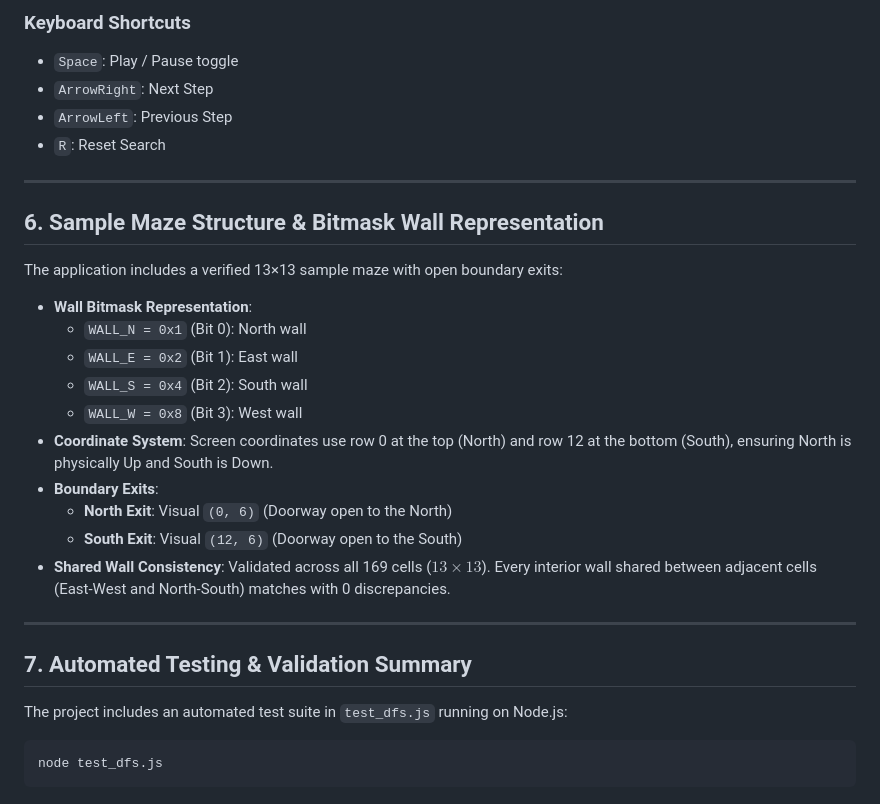
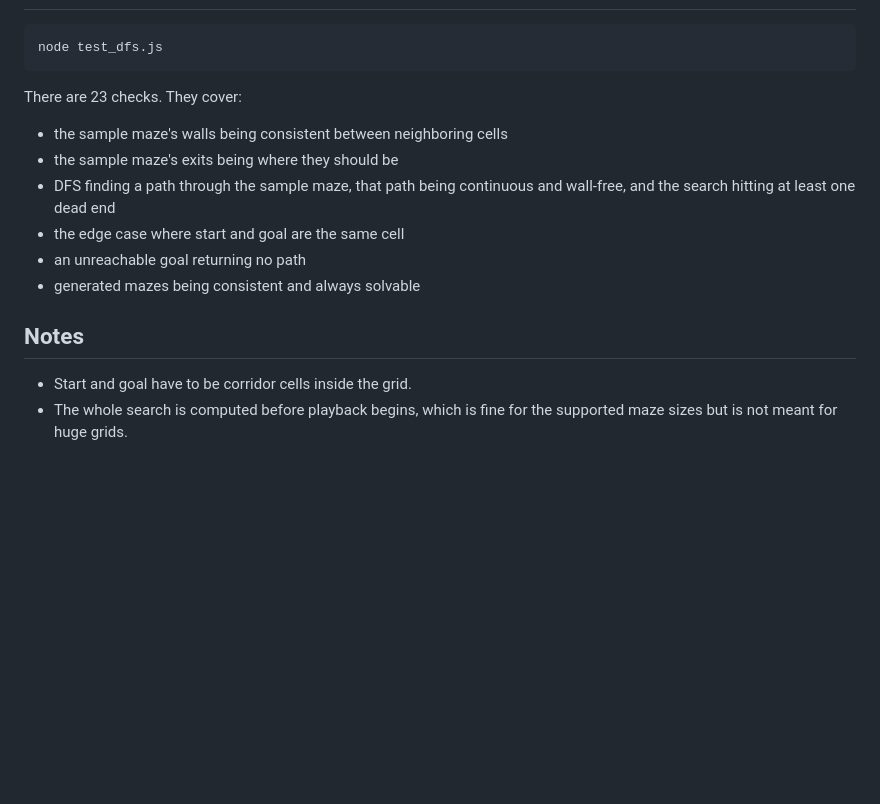
Before and after one commit to AdvikShr/AI-DFS-maze, a Markdown page: README.md, the part around one of its changes. GitHub-like rendering; blank space fills up the shorter version.

````diff
--- a/README.md
+++ b/README.md
@@ -97,32 +98,17 @@ npx serve .
-### Keyboard Shortcuts
-- `Space`: Play / Pause toggle
-- `ArrowRight`: Next Step
-- `ArrowLeft`: Previous Step
-- `R`: Reset Search
-
----
-
-## 6. Sample Maze Structure & Bitmask Wall Representation
-
-The application includes a verified 13×13 sample maze with open boundary exits:
-- **Wall Bitmask Representation**:
-  - `WALL_N = 0x1` (Bit 0): North wall
-  - `WALL_E = 0x2` (Bit 1): East wall
-  - `WALL_S = 0x4` (Bit 2): South wall
-  - `WALL_W = 0x8` (Bit 3): West wall
-- **Coordinate System**:
-  Screen coordinates use row 0 at the top (North) and row 12 at the bottom (South), ensuring North is physically Up and South is Down.
-- **Boundary Exits**:
-  - **North Exit**: Visual `(0, 6)` (Doorway open to the North)
-  - **South Exit**: Visual `(12, 6)` (Doorway open to the South)
-- **Shared Wall Consistency**:
-  Validated across all 169 cells ($13 \times 13$). Every interior wall shared between adjacent cells (East-West and North-South) matches with 0 discrepancies.
-
----
-
-## 7. Automated Testing & Validation Summary
-
-The project includes an automated test suite in `test_dfs.js` running on Node.js:
-```bash
+```
 node test_dfs.js
 ```
+
+There are 23 checks. They cover:
+
+- the sample maze's walls being consistent between neighboring cells
+- the sample maze's exits being where they should be
+- DFS finding a path through the sample maze, that path being continuous and wall-free, and the search hitting at least one dead end
+- the edge case where start and goal are the same cell
+- an unreachable goal returning no path
+- generated mazes being consistent and always solvable
+
+## Notes
+
+- Start and goal have to be corridor cells inside the grid.
+- The whole search is computed before playback begins, which is fine for the supported maze sizes but is not meant for huge grids.
````
Also changed, not shown: other parts of README.md (+75 -74 lines).
